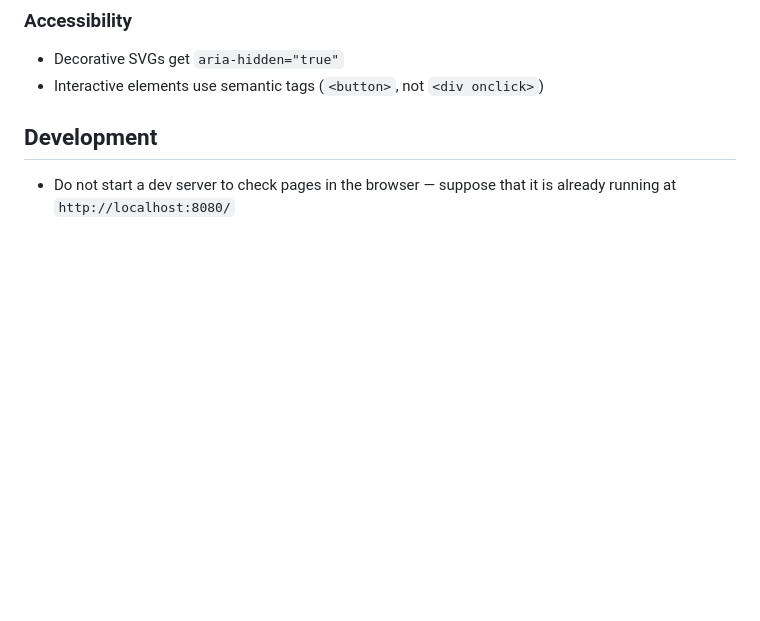
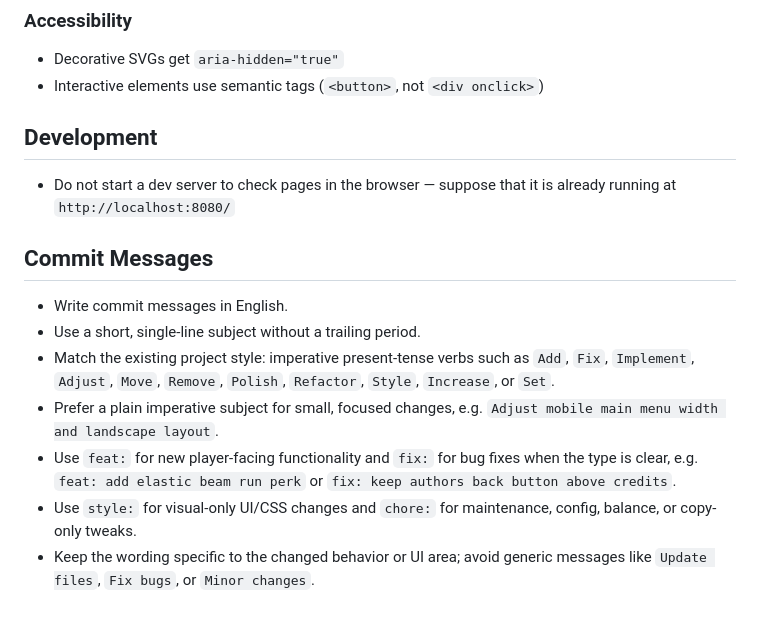
Before and after one commit to StepanoidTeam/twilighthouse, a Markdown page: copilot-instructions.md, the part around the change. Rendered like a GitHub page; blank space fills up the shorter version.

Commit message:
docs: add guidelines for writing commit messages

```diff
--- a/copilot-instructions.md
+++ b/copilot-instructions.md
@@ -130,3 +130,13 @@
 ## Development
 
 - Do not start a dev server to check pages in the browser — suppose that it is already running at `http://localhost:8080/`
+
+## Commit Messages
+
+- Write commit messages in English.
+- Use a short, single-line subject without a trailing period.
+- Match the existing project style: imperative present-tense verbs such as `Add`, `Fix`, `Implement`, `Adjust`, `Move`, `Remove`, `Polish`, `Refactor`, `Style`, `Increase`, or `Set`.
+- Prefer a plain imperative subject for small, focused changes, e.g. `Adjust mobile main menu width and landscape layout`.
+- Use `feat:` for new player-facing functionality and `fix:` for bug fixes when the type is clear, e.g. `feat: add elastic beam run perk` or `fix: keep authors back button above credits`.
+- Use `style:` for visual-only UI/CSS changes and `chore:` for maintenance, config, balance, or copy-only tweaks.
+- Keep the wording specific to the changed behavior or UI area; avoid generic messages like `Update files`, `Fix bugs`, or `Minor changes`.
```
